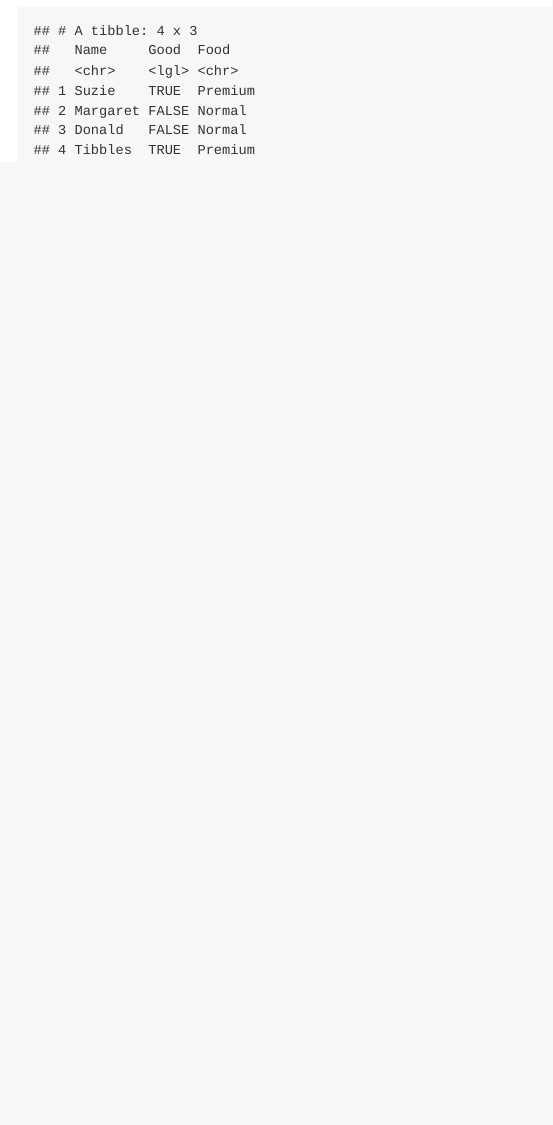
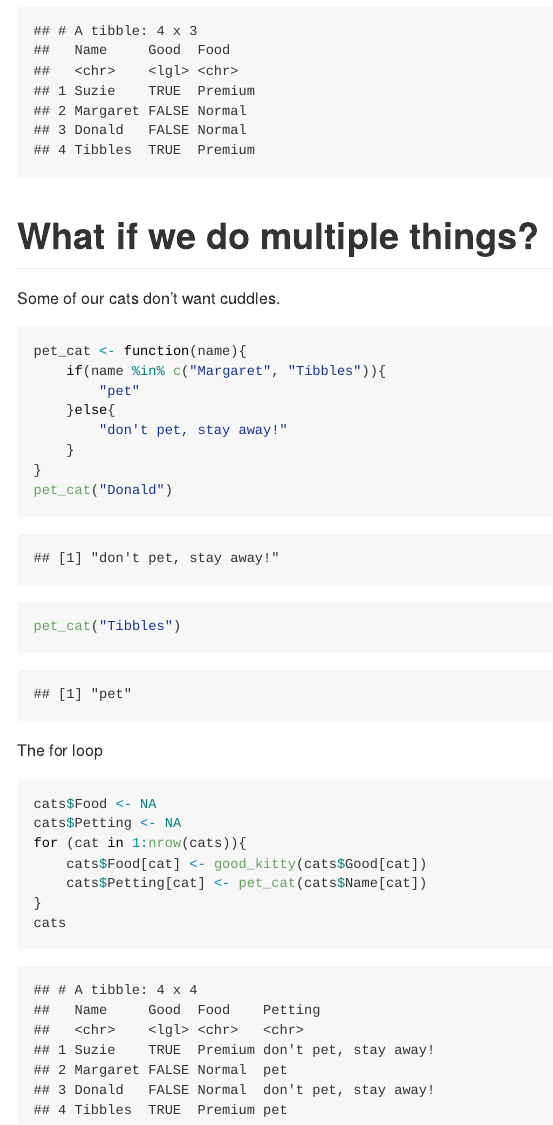
Before and after one commit to RMHogervorst/satrdayamsterdam_for_tha_loop, an R Markdown document (README.Rmd): the page in a window 1100 px wide, from 2140 px down. The pictures show the output file README.md that the author committed with the source, drawn offline in the style of GitHub; badge pictures from the web are left out.

Commit message:
example for loop 2 things

````diff
--- a/README.Rmd
+++ b/README.Rmd
@@ -93,3 +93,33 @@ cats$Food <- NA
 cats$Food <- purrr::map_chr(.x = cats$Good, .f = good_kitty)
 cats
 ```
+
+# What if we do multiple things?
+
+Some of our cats don't want cuddles.
+
+
+```{r}
+pet_cat <- function(name){
+    if(name %in% c("Margaret", "Tibbles")){
+        "pet"
+    }else{
+        "don't pet, stay away!"
+    }
+}
+pet_cat("Donald")
+pet_cat("Tibbles")
+```
+
+The for loop
+
+
+```{r}
+cats$Food <- NA
+cats$Petting <- NA
+for (cat in 1:nrow(cats)){
+    cats$Food[cat] <- good_kitty(cats$Good[cat])
+    cats$Petting[cat] <- pet_cat(cats$Name[cat])
+}
+cats
+```
````
Also changed, not shown: README.md.
